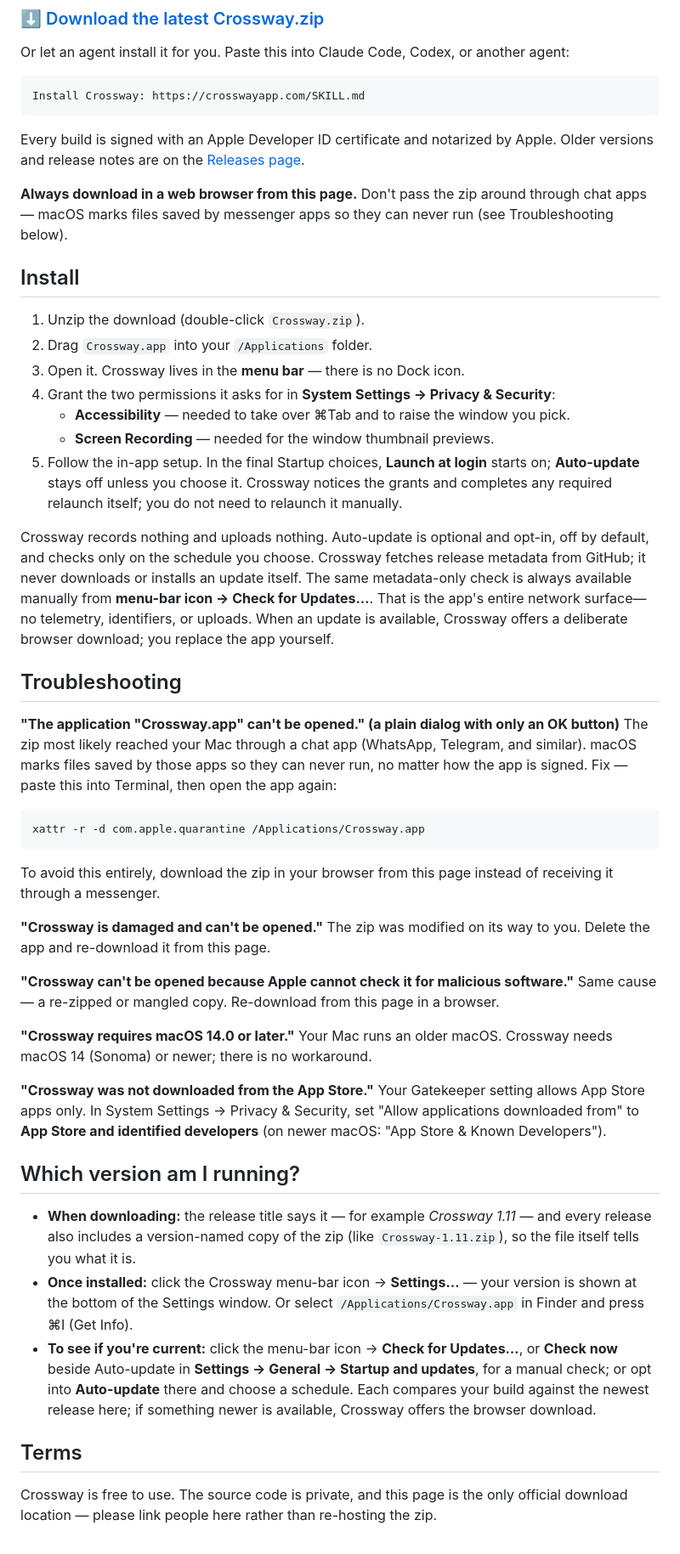
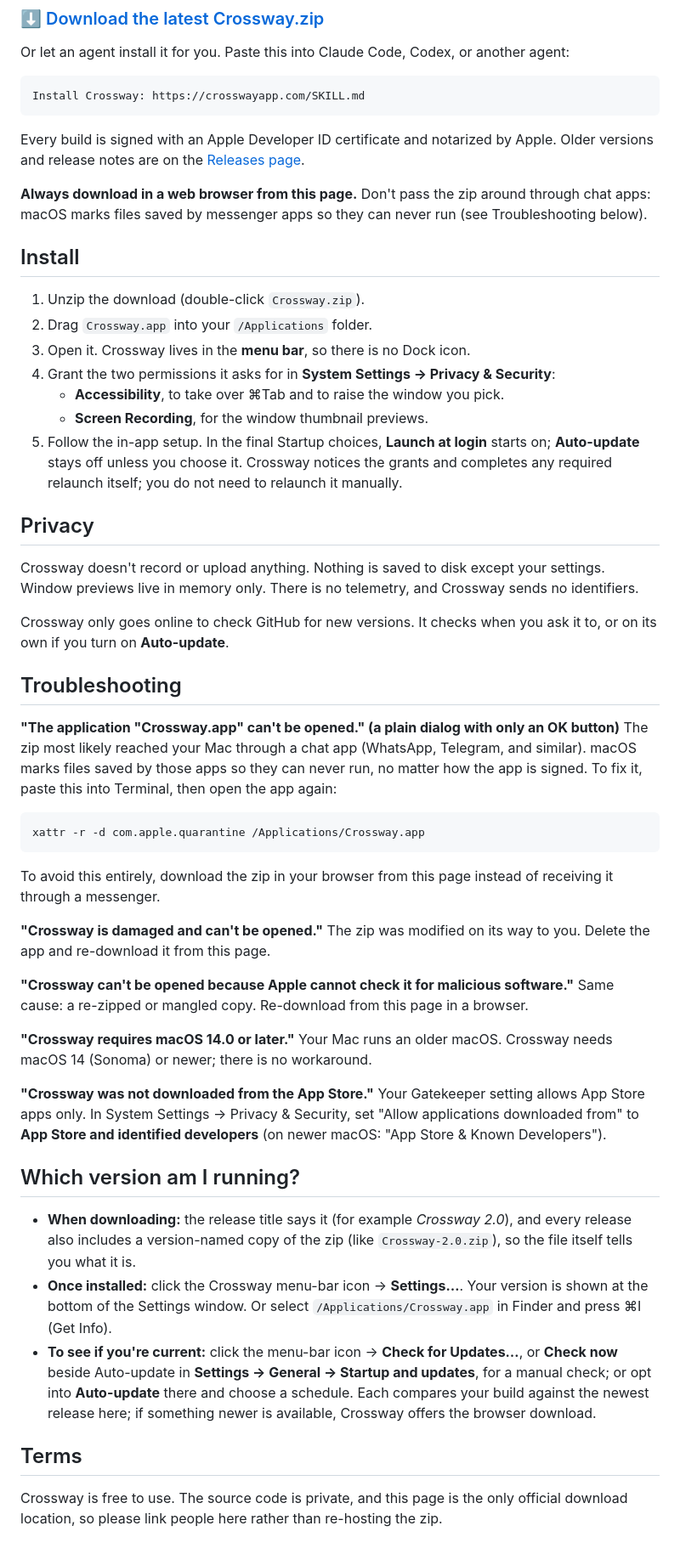
Before and after one commit to crossway-app/Crossway-Releases, a Markdown page: README.md, the part around one of its changes. Shown at 85% size. Rendered like a GitHub page.

Commit message:
Update release docs

````diff
--- a/README.md
+++ b/README.md
@@ -35,26 +35,30 @@ Install Crossway: https://crosswayapp.com/SKILL.md
 
 Every build is signed with an Apple Developer ID certificate and notarized by Apple. Older versions and release notes are on the [Releases page](https://github.com/crossway-app/Crossway-Releases/releases).
 
-**Always download in a web browser from this page.** Don't pass the zip around through chat apps — macOS marks files saved by messenger apps so they can never run (see Troubleshooting below).
+**Always download in a web browser from this page.** Don't pass the zip around through chat apps: macOS marks files saved by messenger apps so they can never run (see Troubleshooting below).
 
 ## Install
 
 1. Unzip the download (double-click `Crossway.zip`).
 2. Drag `Crossway.app` into your `/Applications` folder.
-3. Open it. Crossway lives in the **menu bar** — there is no Dock icon.
+3. Open it. Crossway lives in the **menu bar**, so there is no Dock icon.
 4. Grant the two permissions it asks for in **System Settings → Privacy & Security**:
-   - **Accessibility** — needed to take over ⌘Tab and to raise the window you pick.
-   - **Screen Recording** — needed for the window thumbnail previews.
+   - **Accessibility**, to take over ⌘Tab and to raise the window you pick.
+   - **Screen Recording**, for the window thumbnail previews.
 5. Follow the in-app setup. In the final Startup choices, **Launch at login** starts
    on; **Auto-update** stays off unless you choose it. Crossway notices the grants
    and completes any required relaunch itself; you do not need to relaunch it manually.
 
-Crossway records nothing and uploads nothing. Auto-update is optional and opt-in, off by default, and checks only on the schedule you choose. Crossway fetches release metadata from GitHub; it never downloads or installs an update itself. The same metadata-only check is always available manually from **menu-bar icon → Check for Updates…**. That is the app's entire network surface—no telemetry, identifiers, or uploads. When an update is available, Crossway offers a deliberate browser download; you replace the app yourself.
+## Privacy
+
+Crossway doesn't record or upload anything. Nothing is saved to disk except your settings. Window previews live in memory only. There is no telemetry, and Crossway sends no identifiers.
+
+Crossway only goes online to check GitHub for new versions. It checks when you ask it to, or on its own if you turn on **Auto-update**.
 
 ## Troubleshooting
 
 **"The application "Crossway.app" can't be opened." (a plain dialog with only an OK button)**
-The zip most likely reached your Mac through a chat app (WhatsApp, Telegram, and similar). macOS marks files saved by those apps so they can never run, no matter how the app is signed. Fix — paste this into Terminal, then open the app again:
+The zip most likely reached your Mac through a chat app (WhatsApp, Telegram, and similar). macOS marks files saved by those apps so they can never run, no matter how the app is signed. To fix it, paste this into Terminal, then open the app again:
 
 ```
 xattr -r -d com.apple.quarantine /Applications/Crossway.app
@@ -66,7 +70,7 @@ To avoid this entirely, download the zip in your browser from this page instead
 The zip was modified on its way to you. Delete the app and re-download it from this page.
 
 **"Crossway can't be opened because Apple cannot check it for malicious software."**
-Same cause — a re-zipped or mangled copy. Re-download from this page in a browser.
+Same cause: a re-zipped or mangled copy. Re-download from this page in a browser.
 
 **"Crossway requires macOS 14.0 or later."**
 Your Mac runs an older macOS. Crossway needs macOS 14 (Sonoma) or newer; there is no workaround.
@@ -76,10 +80,10 @@ Your Gatekeeper setting allows App Store apps only. In System Settings → Priva
 
 ## Which version am I running?
 
-- **When downloading:** the release title says it — for example *Crossway 1.11* — and every release also includes a version-named copy of the zip (like `Crossway-1.11.zip`), so the file itself tells you what it is.
-- **Once installed:** click the Crossway menu-bar icon → **Settings…** — your version is shown at the bottom of the Settings window. Or select `/Applications/Crossway.app` in Finder and press ⌘I (Get Info).
+- **When downloading:** the release title says it (for example *Crossway 2.0*), and every release also includes a version-named copy of the zip (like `Crossway-2.0.zip`), so the file itself tells you what it is.
+- **Once installed:** click the Crossway menu-bar icon → **Settings…**. Your version is shown at the bottom of the Settings window. Or select `/Applications/Crossway.app` in Finder and press ⌘I (Get Info).
 - **To see if you're current:** click the menu-bar icon → **Check for Updates…**, or **Check now** beside Auto-update in **Settings → General → Startup and updates**, for a manual check; or opt into **Auto-update** there and choose a schedule. Each compares your build against the newest release here; if something newer is available, Crossway offers the browser download.
 
 ## Terms
 
-Crossway is free to use. The source code is private, and this page is the only official download location — please link people here rather than re-hosting the zip.
+Crossway is free to use. The source code is private, and this page is the only official download location, so please link people here rather than re-hosting the zip.
````
Also changed, not shown: other parts of README.md (+4 -4 lines).
